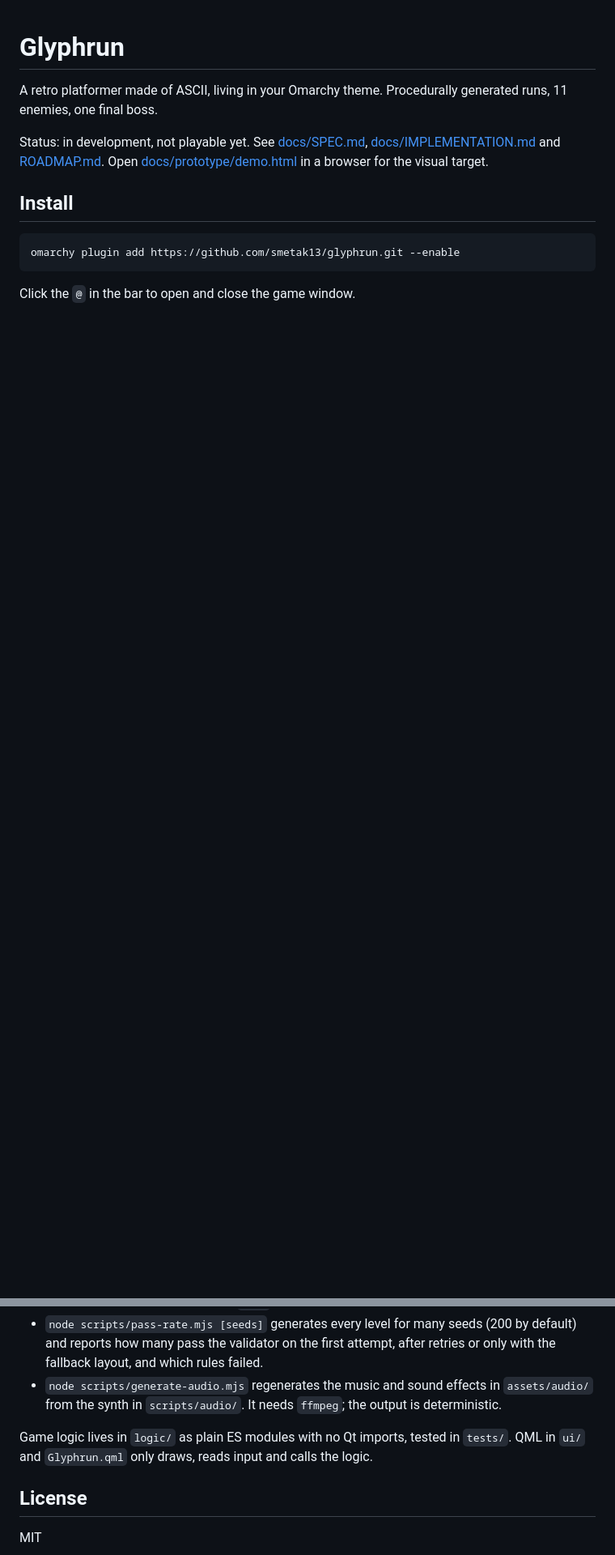
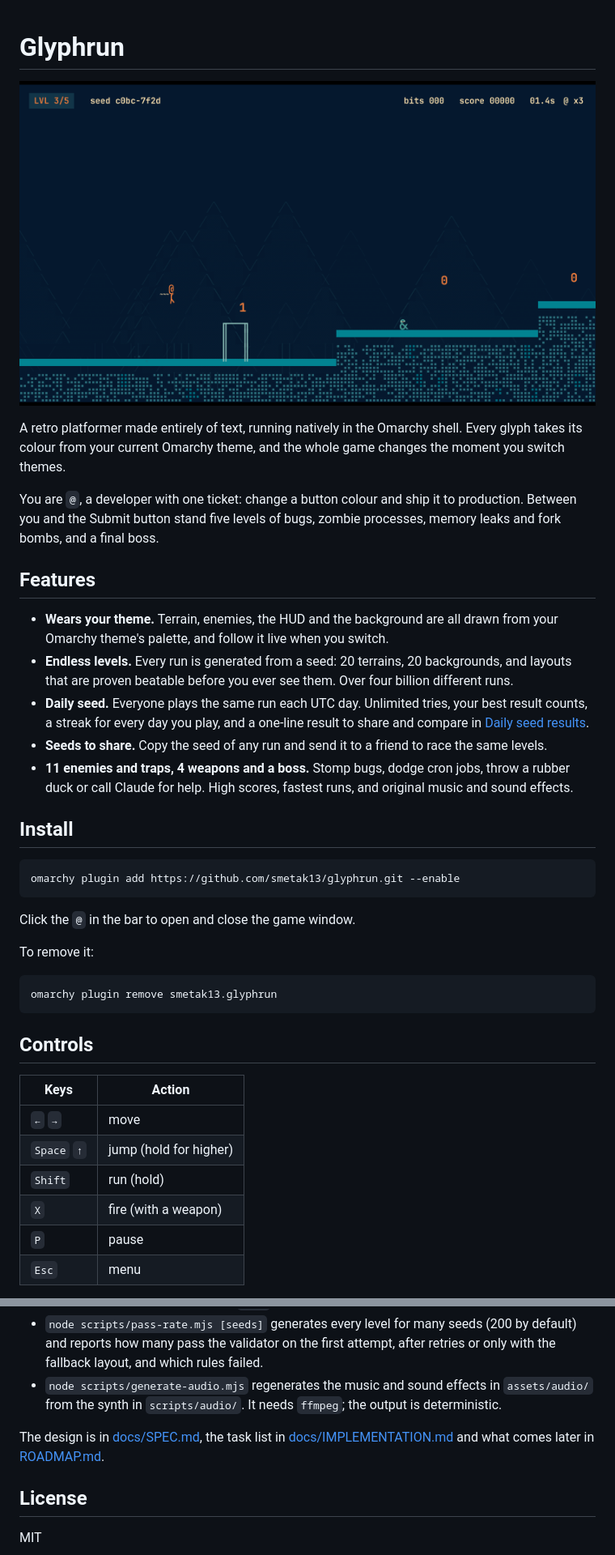
Before and after one commit to smetak13/glyphrun, a Markdown page: README.md, 2 parts joined by grey strips. Shown at 81% size. Drawn GitHub-style; pictures changed too: preview.png (added); blank space fills up the shorter version.

````diff
--- a/README.md
+++ b/README.md
@@ -1,8 +1,18 @@
 # Glyphrun
 
-A retro platformer made of ASCII, living in your Omarchy theme. Procedurally generated runs, 11 enemies, one final boss.
+![A Glyphrun level in the Retro 82 theme](preview.png)
 
-Status: in development, not playable yet. See [docs/SPEC.md](docs/SPEC.md), [docs/IMPLEMENTATION.md](docs/IMPLEMENTATION.md) and [ROADMAP.md](ROADMAP.md). Open [docs/prototype/demo.html](docs/prototype/demo.html) in a browser for the visual target.
+A retro platformer made entirely of text, running natively in the Omarchy shell. Every glyph takes its colour from your current Omarchy theme, and the whole game changes the moment you switch themes.
+
+You are `@`, a developer with one ticket: change a button colour and ship it to production. Between you and the Submit button stand five levels of bugs, zombie processes, memory leaks and fork bombs, and a final boss.
+
+## Features
+
+- **Wears your theme.** Terrain, enemies, the HUD and the background are all drawn from your Omarchy theme's palette, and follow it live when you switch.
+- **Endless levels.** Every run is generated from a seed: 20 terrains, 20 backgrounds, and layouts that are proven beatable before you ever see them. Over four billion different runs.
+- **Daily seed.** Everyone plays the same run each UTC day. Unlimited tries, your best result counts, a streak for every day you play, and a one-line result to share and compare in [Daily seed results](https://github.com/smetak13/glyphrun/discussions/1).
+- **Seeds to share.** Copy the seed of any run and send it to a friend to race the same levels.
+- **11 enemies and traps, 4 weapons and a boss.** Stomp bugs, dodge cron jobs, throw a rubber duck or call Claude for help. High scores, fastest runs, and original music and sound effects.
 
 ## Install
 
@@ -12,3 +22,20 @@ omarchy plugin add https://github.com/smetak13/glyphrun.git --enable
 
 Click the `@` in the bar to open and close the game window.
 
+To remove it:
+
+```sh
+omarchy plugin remove smetak13.glyphrun
+```
+
+## Controls
+
+| Keys | Action |
+|---|---|
+| `←` `→` | move |
+| `Space` `↑` | jump (hold for higher) |
+| `Shift` | run (hold) |
+| `X` | fire (with a weapon) |
+| `P` | pause |
+| `Esc` | menu |
+
@@ -20,7 +59,7 @@ Click the `@` in the bar to open and close the game window.
 - `node scripts/pass-rate.mjs [seeds]` generates every level for many seeds (200 by default) and reports how many pass the validator on the first attempt, after retries or only with the fallback layout, and which rules failed.
 - `node scripts/generate-audio.mjs` regenerates the music and sound effects in `assets/audio/` from the synth in `scripts/audio/`. It needs `ffmpeg`; the output is deterministic.
 
-Game logic lives in `logic/` as plain ES modules with no Qt imports, tested in `tests/`. QML in `ui/` and `Glyphrun.qml` only draws, reads input and calls the logic.
+The design is in [docs/SPEC.md](docs/SPEC.md), the task list in [docs/IMPLEMENTATION.md](docs/IMPLEMENTATION.md) and what comes later in [ROADMAP.md](ROADMAP.md).
 
 ## License
 
````
Also changed, not shown: other parts of README.md (+12 -0 lines), ROADMAP.md (+0 -5 lines), docs/IMPLEMENTATION.md (+7 -2 lines), 1 other file.
